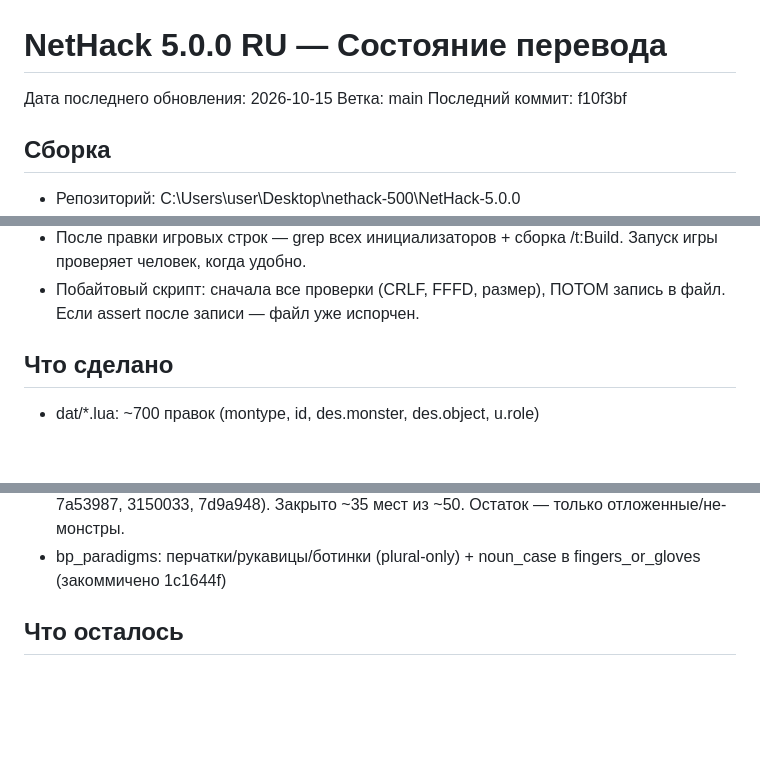
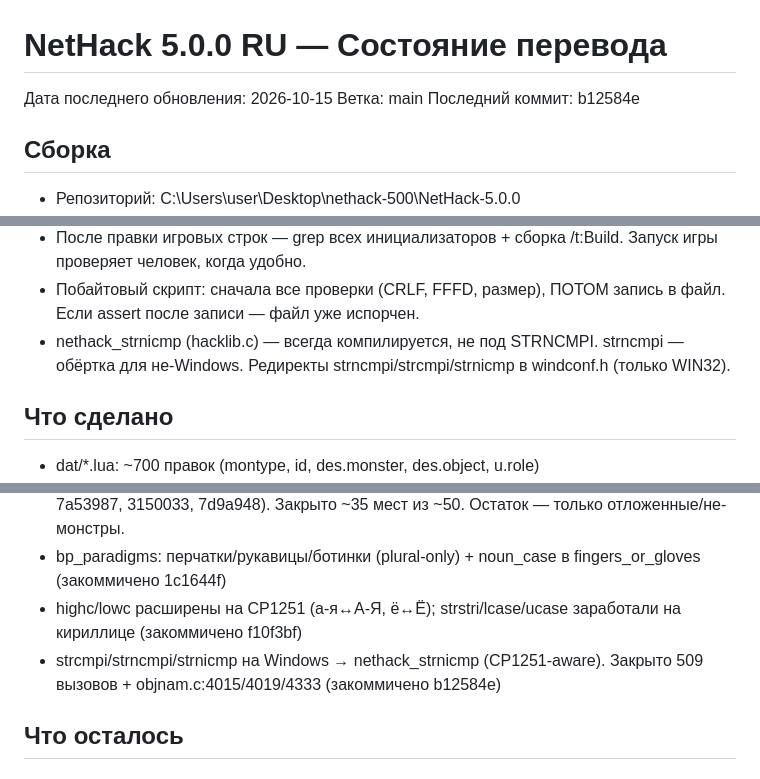
Before and after one commit to Skadga/nethack-ru, a Markdown page: PROGRESS.md, 3 parts joined by grey strips. Drawn GitHub-style; blank space fills up the shorter version.

Commit message:
PROGRESS.md: цель A (CP1251 strcmpi) закрыта

```diff
--- a/PROGRESS.md
+++ b/PROGRESS.md
@@ -2,7 +2,7 @@
 
 Дата последнего обновления: 2026-10-15
 Ветка: main
-Последний коммит: f10f3bf
+Последний коммит: b12584e
 
 ## Сборка
 
@@ -23,6 +23,9 @@
   /t:Build. Запуск игры проверяет человек, когда удобно.
 - Побайтовый скрипт: сначала все проверки (CRLF, FFFD, размер),
   ПОТОМ запись в файл. Если assert после записи — файл уже испорчен.
+- nethack_strnicmp (hacklib.c) — всегда компилируется, не под STRNCMPI.
+  strncmpi — обёртка для не-Windows. Редиректы strncmpi/strcmpi/strnicmp
+  в windconf.h (только WIN32).
 
 ## Что сделано
 
@@ -60,6 +63,11 @@
   Остаток — только отложенные/не-монстры.
 - bp_paradigms: перчатки/рукавицы/ботинки (plural-only) + noun_case в
   fingers_or_gloves (закоммичено 1c1644f)
+- highc/lowc расширены на CP1251 (а-я↔А-Я, ё↔Ё); strstri/lcase/ucase
+  заработали на кириллице (закоммичено f10f3bf)
+- strcmpi/strncmpi/strnicmp на Windows → nethack_strnicmp
+  (CP1251-aware). Закрыто 509 вызовов + objnam.c:4015/4019/4333
+  (закоммичено b12584e)
 
 ## Что осталось
 
```
